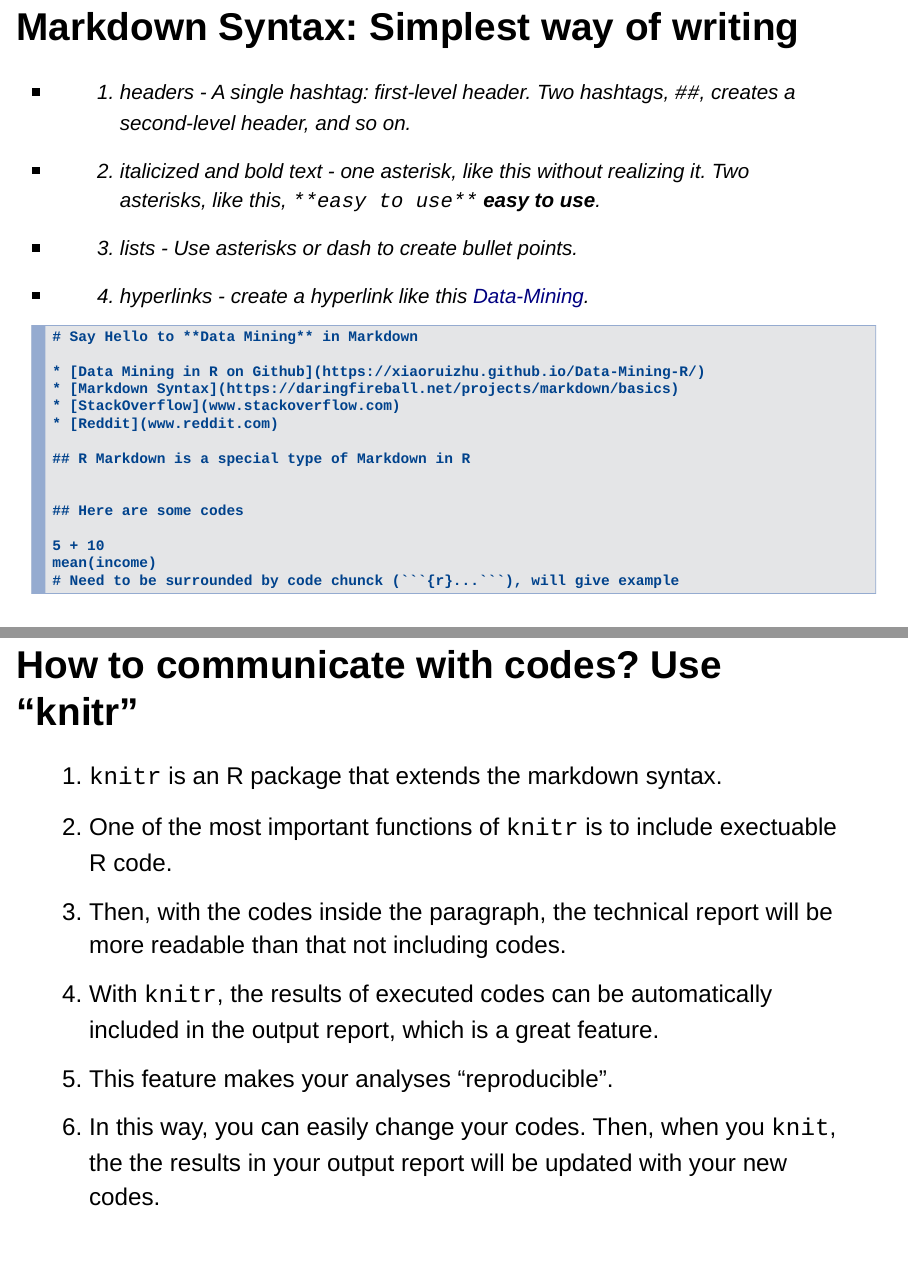
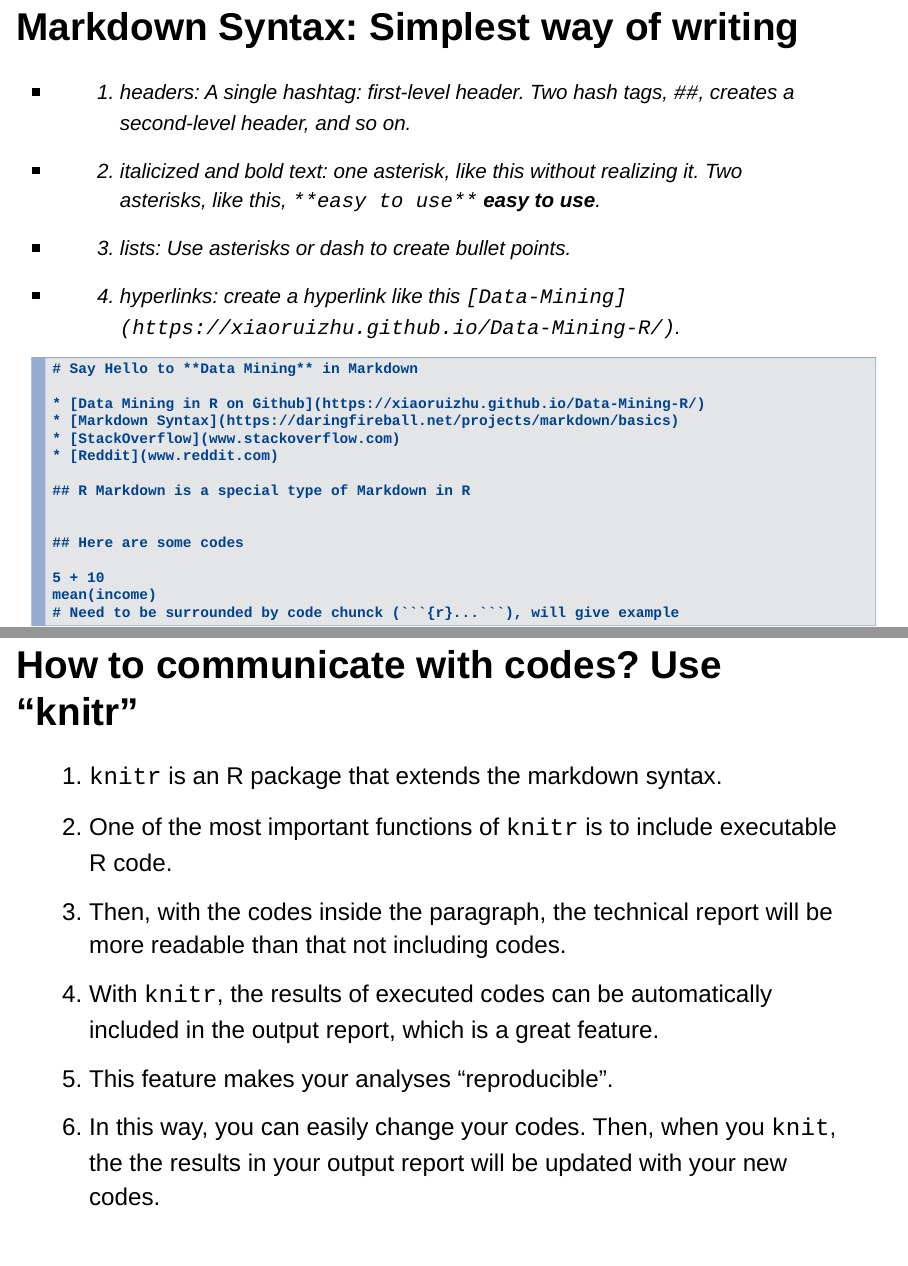
Before and after one commit to XiaoruiZhu/Data-Mining-Business-Analytics, an R Markdown document (lecture/1-3-introduction-to-rmarkdown.Rmd): pages 8 and 10 of 17, joined at a grey line. Rendered offline with R 4.5, knitr and Pandoc, with nearby package versions.

Commit message:
Update 1-3-introduction-to-rmarkdown

````diff
--- a/lecture/1-IntroMarkdown.Rmd
+++ b/lecture/1-3-introduction-to-rmarkdown.Rmd
@@ -45,13 +45,13 @@ The most recent version of R-studio has added the "R Markdown" file type as defa
 
 # Markdown Syntax: Simplest way of writing {.incremental}
 
-> - 1. headers - A single hashtag: first-level header. Two hashtags, `##`, creates a second-level header, and so on.
+> - 1. headers: A single hashtag: first-level header. Two hash tags, `##`, creates a second-level header, and so on.
 
-> - 2. italicized and bold text - one asterisk, like this *without realizing it*. Two asterisks, like this, `**easy to use**` **easy to use**.
+> - 2. italicized and bold text: one asterisk, like this *without realizing it*. Two asterisks, like this, `**easy to use**` **easy to use**.
 
-> - 3. lists - Use asterisks or dash to create bullet points.
+> - 3. lists: Use asterisks or dash to create bullet points.
 
-> - 4. hyperlinks - create a hyperlink like this [Data-Mining](https://xiaoruizhu.github.io/Data-Mining-R/).
+> - 4. hyperlinks: create a hyperlink like this `[Data-Mining](https://xiaoruizhu.github.io/Data-Mining-R/)`.
 
 ```
 # Say Hello to **Data Mining** in Markdown
@@ -75,7 +75,7 @@ mean(income)
 # How to communicate with codes? Use "knitr"
 
 1. `knitr` is an R package that extends the markdown syntax.
-2. One of the most important functions of `knitr` is to include exectuable R code.
+2. One of the most important functions of `knitr` is to include executable R code.
 3. Then, with the codes inside the paragraph, the technical report will be more readable than that not including codes.
 4. With `knitr`, the results of executed codes can be automatically included in the output report, which is a great feature.
 5. This feature makes your analyses "reproducible".
````
Also changed, not shown: lecture/1-3-introduction-to-rmarkdown.html, lecture/1-3-introduction-to-rmarkdown.Rmd (6 more changed lines).
